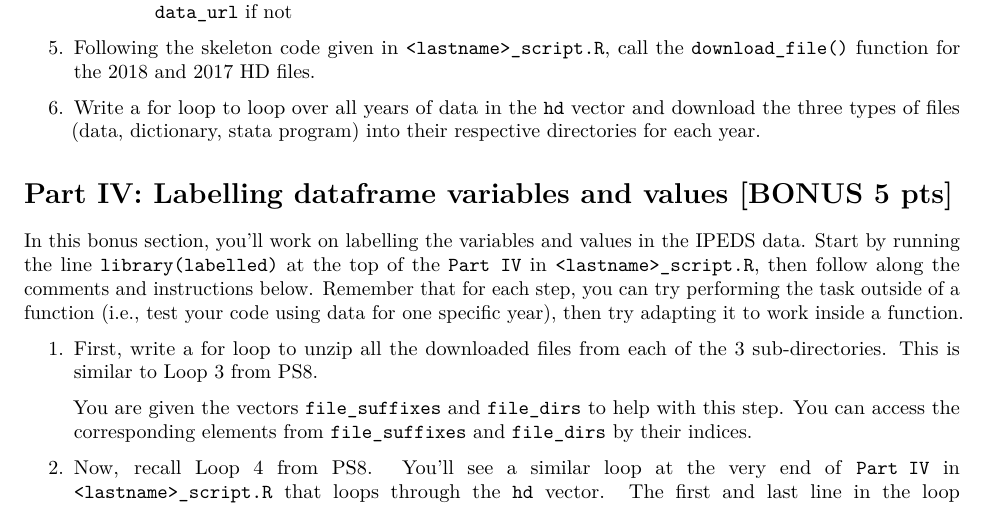
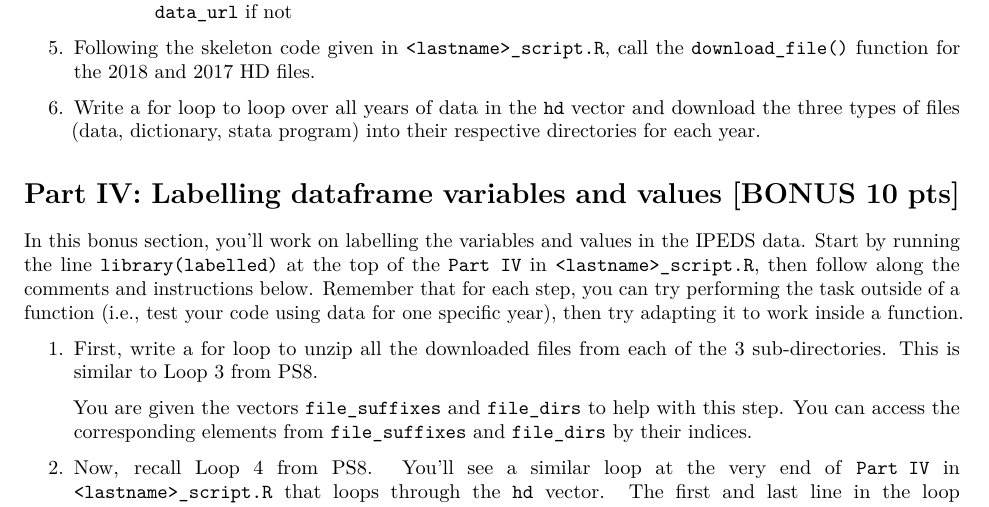
Before and after one commit to Rucla-ed/rclass2, an R Markdown document (problem_sets/week_10/problemset9.Rmd): part of page 3 of 5, cut so that both start at the same text. The pictures show the output file problem_sets/week_10/problemset9.pdf that the author committed with the source.

Commit message:
ps9 edit pm

```diff
--- a/problem_sets/week_10/problemset9.Rmd
+++ b/problem_sets/week_10/problemset9.Rmd
@@ -92,7 +92,7 @@ Like the previous week, create a new private GitHub repository [here](https://gi
 6. Write a for loop to loop over all years of data in the `hd` vector and download the three types of files (data, dictionary, stata program) into their respective directories for each year.
 
 
-# Part IV: Labelling dataframe variables and values [BONUS 5 pts]
+# Part IV: Labelling dataframe variables and values [BONUS 10 pts]
 
 In this bonus section, you'll work on labelling the variables and values in the IPEDS data. Start by running the line `library(labelled)` at the top of the `Part IV` in `<lastname>_script.R`, then follow along the comments and instructions below. Remember that for each step, you can try performing the task outside of a function (i.e., test your code using data for one specific year), then try adapting it to work inside a function.
 
```
Also changed, not shown: problem_sets/week_10/problemset9.pdf.
